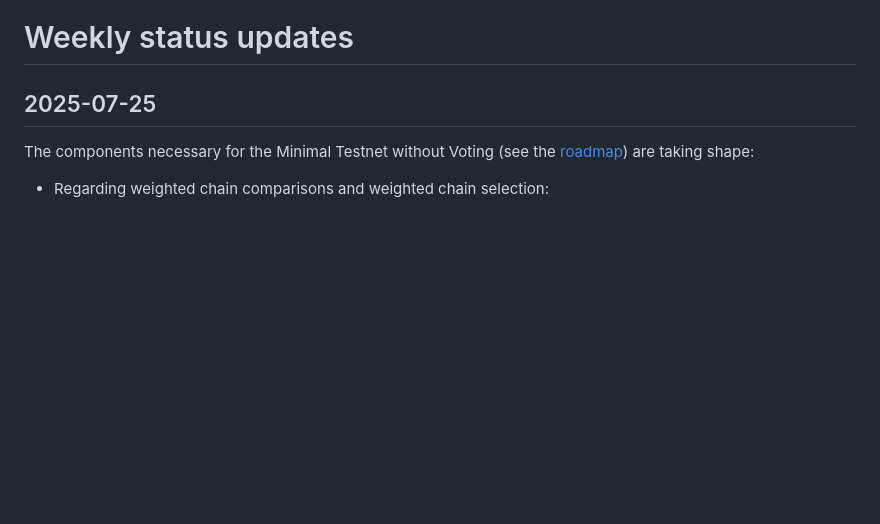
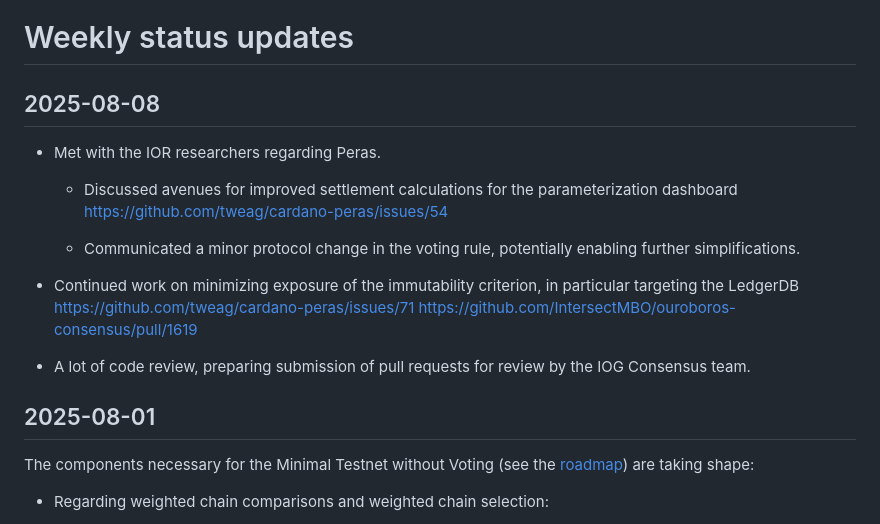
Before and after one commit to tweag/cardano-peras, a Markdown page: docs/weekly-updates.md, the part around the change. GitHub-like rendering; blank space fills up the shorter version.

Commit message:
Weekly update 2025-08-08

```diff
--- a/docs/weekly-updates.md
+++ b/docs/weekly-updates.md
@@ -1,6 +1,18 @@
 # Weekly status updates
 
-## 2025-07-25
+## 2025-08-08
+
+ - Met with the IOR researchers regarding Peras.
+
+    - Discussed avenues for improved settlement calculations for the parameterization dashboard https://github.com/tweag/cardano-peras/issues/54
+
+    - Communicated a minor protocol change in the voting rule, potentially enabling further simplifications.
+
+ - Continued work on minimizing exposure of the immutability criterion, in particular targeting the LedgerDB https://github.com/tweag/cardano-peras/issues/71 https://github.com/IntersectMBO/ouroboros-consensus/pull/1619
+
+ - A lot of code review, preparing submission of pull requests for review by the IOG Consensus team.
+
+## 2025-08-01
 
 The components necessary for the Minimal Testnet without Voting (see the [roadmap](./roadmap-draft.md)) are taking shape:
 
```
